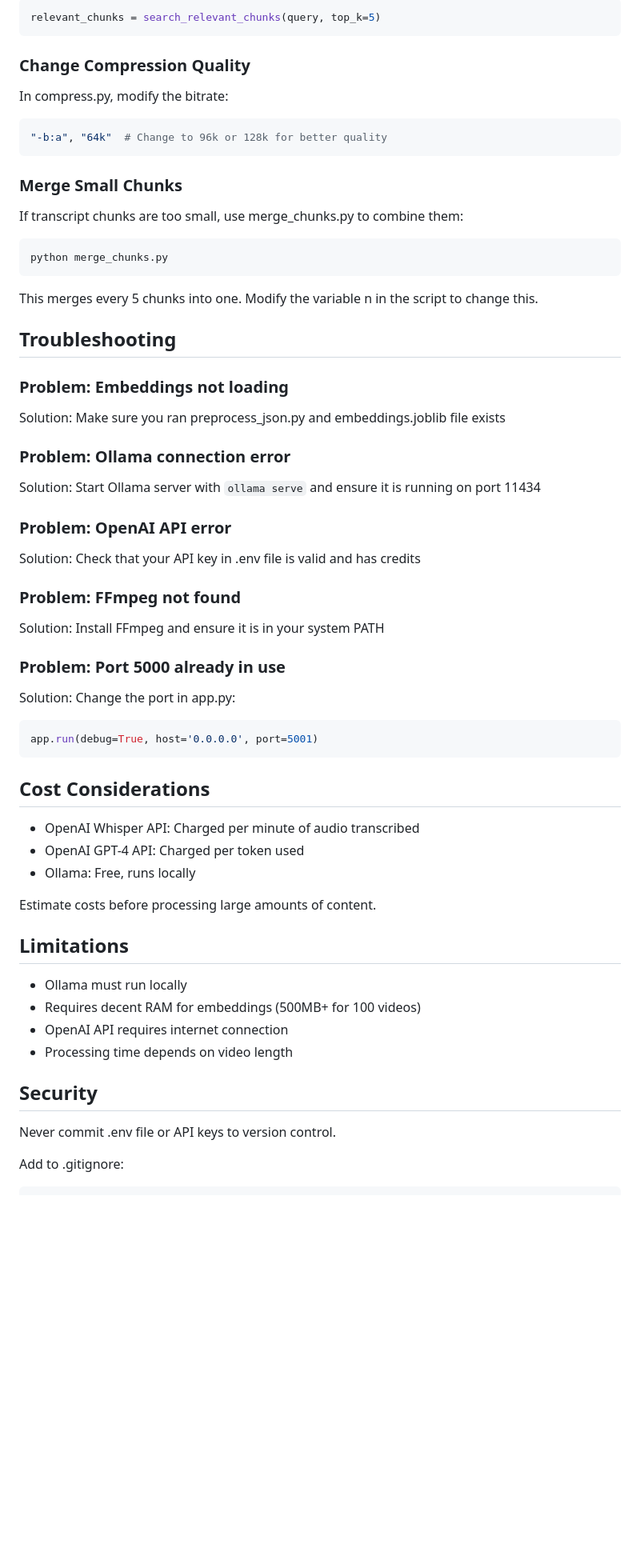
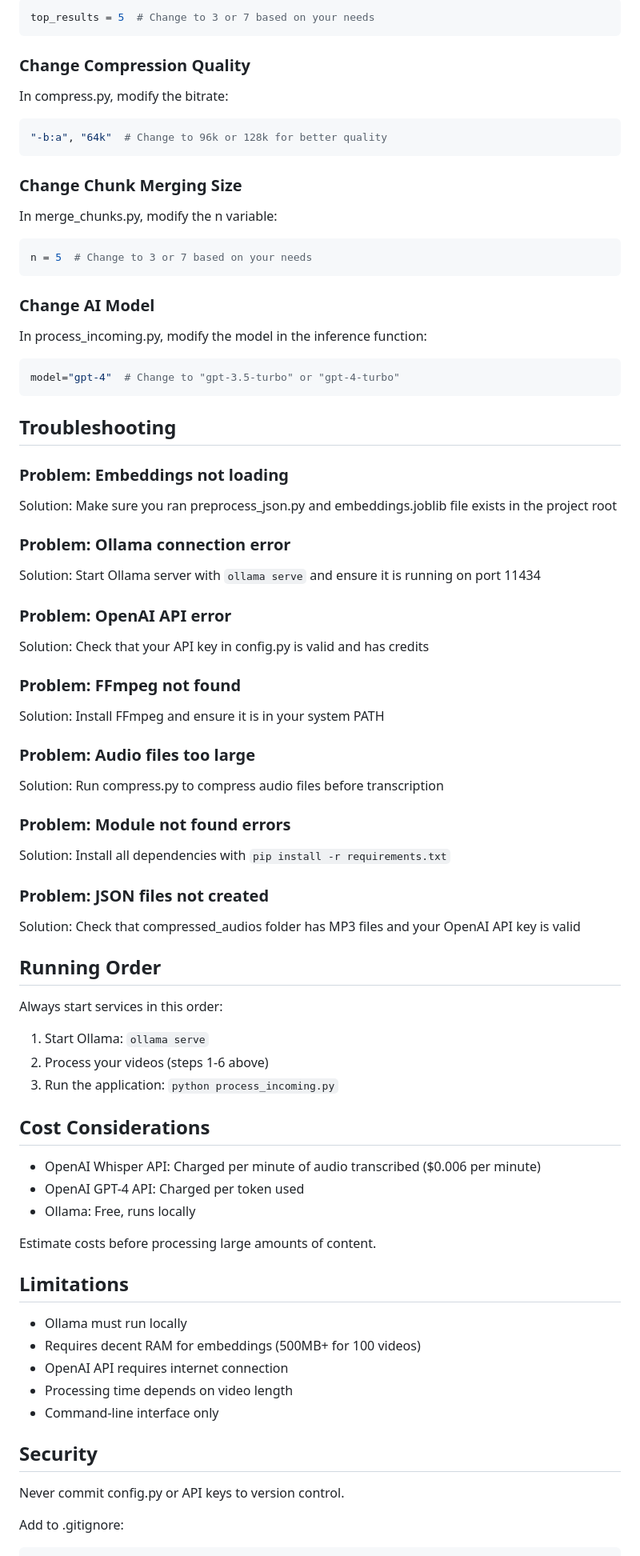
Before and after one commit to mehtakabir/FINASSIST, a Markdown page: Readme.md, the part around one of its changes. Shown at 80% size. Rendered like a GitHub page; blank space fills up the shorter version.

````diff
--- a/Readme.md
+++ b/Readme.md
@@ -207,6 +174,6 @@ In app.py, modify the top_k parameter:
 
 ```python
-relevant_chunks = search_relevant_chunks(query, top_k=5)
+top_results = 5  # Change to 3 or 7 based on your needs
 ```
 
 ### Change Compression Quality
@@ -217,21 +184,27 @@ In compress.py, modify the bitrate:
 "-b:a", "64k"  # Change to 96k or 128k for better quality
 ```
 
-### Merge Small Chunks
+### Change Chunk Merging Size
 
-If transcript chunks are too small, use merge_chunks.py to combine them:
+In merge_chunks.py, modify the n variable:
 
-```bash
-python merge_chunks.py
+```python
+n = 5  # Change to 3 or 7 based on your needs
 ```
 
-This merges every 5 chunks into one. Modify the variable n in the script to change this.
+### Change AI Model
+
+In process_incoming.py, modify the model in the inference function:
+
+```python
+model="gpt-4"  # Change to "gpt-3.5-turbo" or "gpt-4-turbo"
+```
 
 ## Troubleshooting
 
 ### Problem: Embeddings not loading
 
-Solution: Make sure you ran preprocess_json.py and embeddings.joblib file exists
+Solution: Make sure you ran preprocess_json.py and embeddings.joblib file exists in the project root
 
 ### Problem: Ollama connection error
 
@@ -239,22 +212,35 @@ Solution: Start Ollama server with `ollama serve` and ensure it is running on po
 
 ### Problem: OpenAI API error
 
-Solution: Check that your API key in .env file is valid and has credits
+Solution: Check that your API key in config.py is valid and has credits
 
 ### Problem: FFmpeg not found
 
 Solution: Install FFmpeg and ensure it is in your system PATH
 
-### Problem: Port 5000 already in use
+### Problem: Audio files too large
 
-Solution: Change the port in app.py:
-```python
-app.run(debug=True, host='0.0.0.0', port=5001)
-```
+Solution: Run compress.py to compress audio files before transcription
+
+### Problem: Module not found errors
+
+Solution: Install all dependencies with `pip install -r requirements.txt`
+
+### Problem: JSON files not created
+
+Solution: Check that compressed_audios folder has MP3 files and your OpenAI API key is valid
+
+## Running Order
+
+Always start services in this order:
+
+1. Start Ollama: `ollama serve`
+2. Process your videos (steps 1-6 above)
+3. Run the application: `python process_incoming.py`
 
 ## Cost Considerations
 
-- OpenAI Whisper API: Charged per minute of audio transcribed
+- OpenAI Whisper API: Charged per minute of audio transcribed ($0.006 per minute)
 - OpenAI GPT-4 API: Charged per token used
 - Ollama: Free, runs locally
 
@@ -266,10 +252,11 @@ Estimate costs before processing large amounts of content.
 - Requires decent RAM for embeddings (500MB+ for 100 videos)
 - OpenAI API requires internet connection
 - Processing time depends on video length
+- Command-line interface only
 
 ## Security
 
-Never commit .env file or API keys to version control.
+Never commit config.py or API keys to version control.
 
 Add to .gitignore:
 ```
````
Also changed, not shown: other parts of Readme.md (+76 -86 lines).
